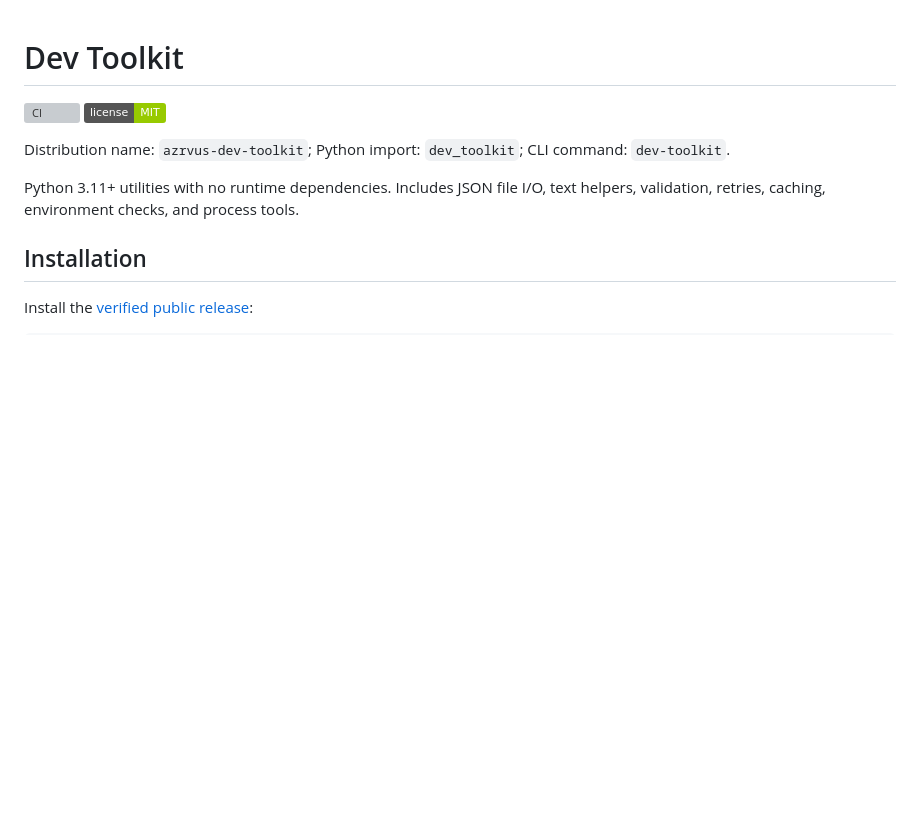
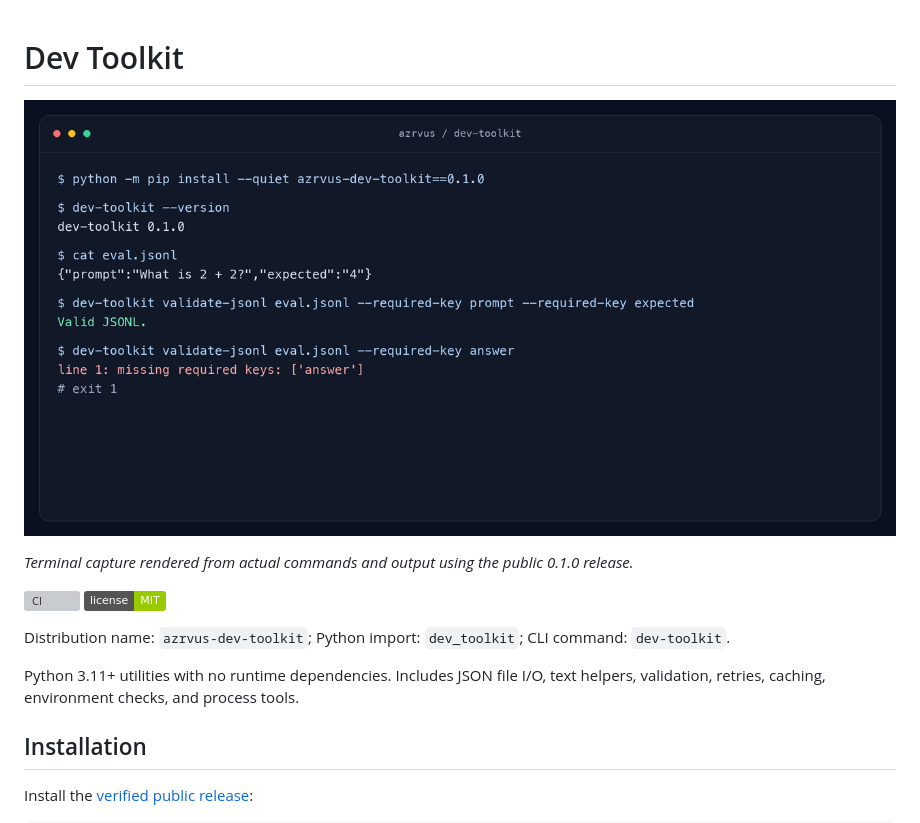
Before and after one commit to azrvus/dev-toolkit, a Markdown page: README.md, the part around the change. Drawn GitHub-style; pictures changed too: docs/assets/terminal-demo.png (added); badges without logos; blank space fills up the shorter version; grey boxes are pictures that could not be loaded.

Commit message:
docs: add terminal demo image from verified CLI output (#51)

```diff
--- a/README.md
+++ b/README.md
@@ -1,4 +1,8 @@
 # Dev Toolkit
+
+![Dev Toolkit terminal demo: installing the public package and validating JSONL](docs/assets/terminal-demo.png)
+
+*Terminal capture rendered from actual commands and output using the public 0.1.0 release.*
 
 [![CI](https://github.com/azrvus/dev-toolkit/actions/workflows/ci.yml/badge.svg)](https://github.com/azrvus/dev-toolkit/actions)
 [![License: MIT](https://img.shields.io/badge/license-MIT-green.svg)](LICENSE)
```
Also changed, not shown: 1 other file.
